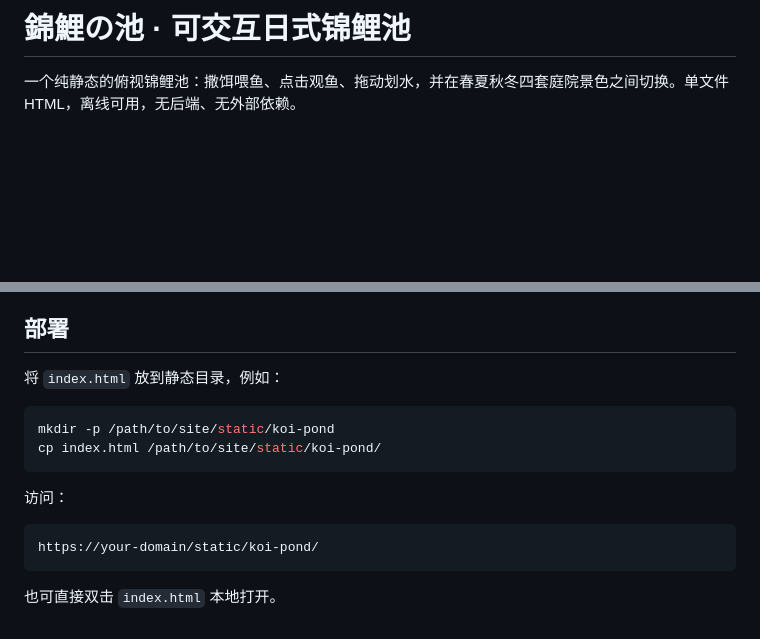
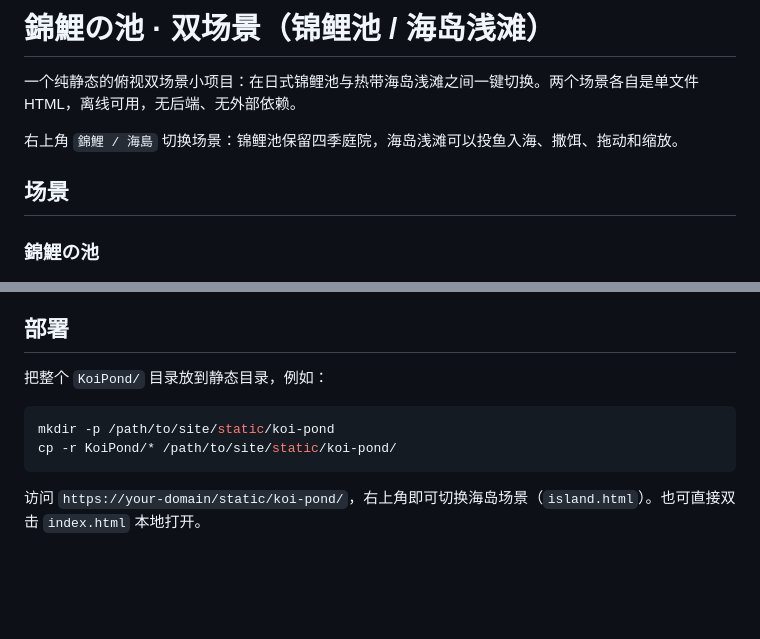
Before and after one commit to xiaopengs/HaloPage, a Markdown page: KoiPond/README.md, 2 parts joined by grey strips. Drawn GitHub-style; blank space fills up the shorter version.

````diff
--- a/KoiPond/README.md
+++ b/KoiPond/README.md
@@ -1,5 +1,11 @@
-# 錦鯉の池 · 可交互日式锦鲤池
+# 錦鯉の池 · 双场景（锦鲤池 / 海岛浅滩）
 
-一个纯静态的俯视锦鲤池：撒饵喂鱼、点击观鱼、拖动划水，并在春夏秋冬四套庭院景色之间切换。单文件 HTML，离线可用，无后端、无外部依赖。
+一个纯静态的俯视双场景小项目：在日式锦鲤池与热带海岛浅滩之间一键切换。两个场景各自是单文件 HTML，离线可用，无后端、无外部依赖。
+
+右上角 `錦鯉 / 海島` 切换场景：锦鲤池保留四季庭院，海岛浅滩可以投鱼入海、撒饵、拖动和缩放。
+
+## 场景
+
+### 錦鯉の池
 
 ![四季对照](seasons.jpg)
@@ -52,17 +63,11 @@
 
 ## 部署
 
-将 `index.html` 放到静态目录，例如：
+把整个 `KoiPond/` 目录放到静态目录，例如：
 
 ```bash
 mkdir -p /path/to/site/static/koi-pond
-cp index.html /path/to/site/static/koi-pond/
+cp -r KoiPond/* /path/to/site/static/koi-pond/
 ```
 
-访问：
-
-```text
-https://your-domain/static/koi-pond/
-```
-
-也可直接双击 `index.html` 本地打开。
+访问 `https://your-domain/static/koi-pond/`，右上角即可切换海岛场景（`island.html`）。也可直接双击 `index.html` 本地打开。
````
Also changed, not shown: other parts of KoiPond/README.md (+31 -26 lines), README.md (+22 -17 lines), KoiPond/island.jpg (added), 2 other files.
